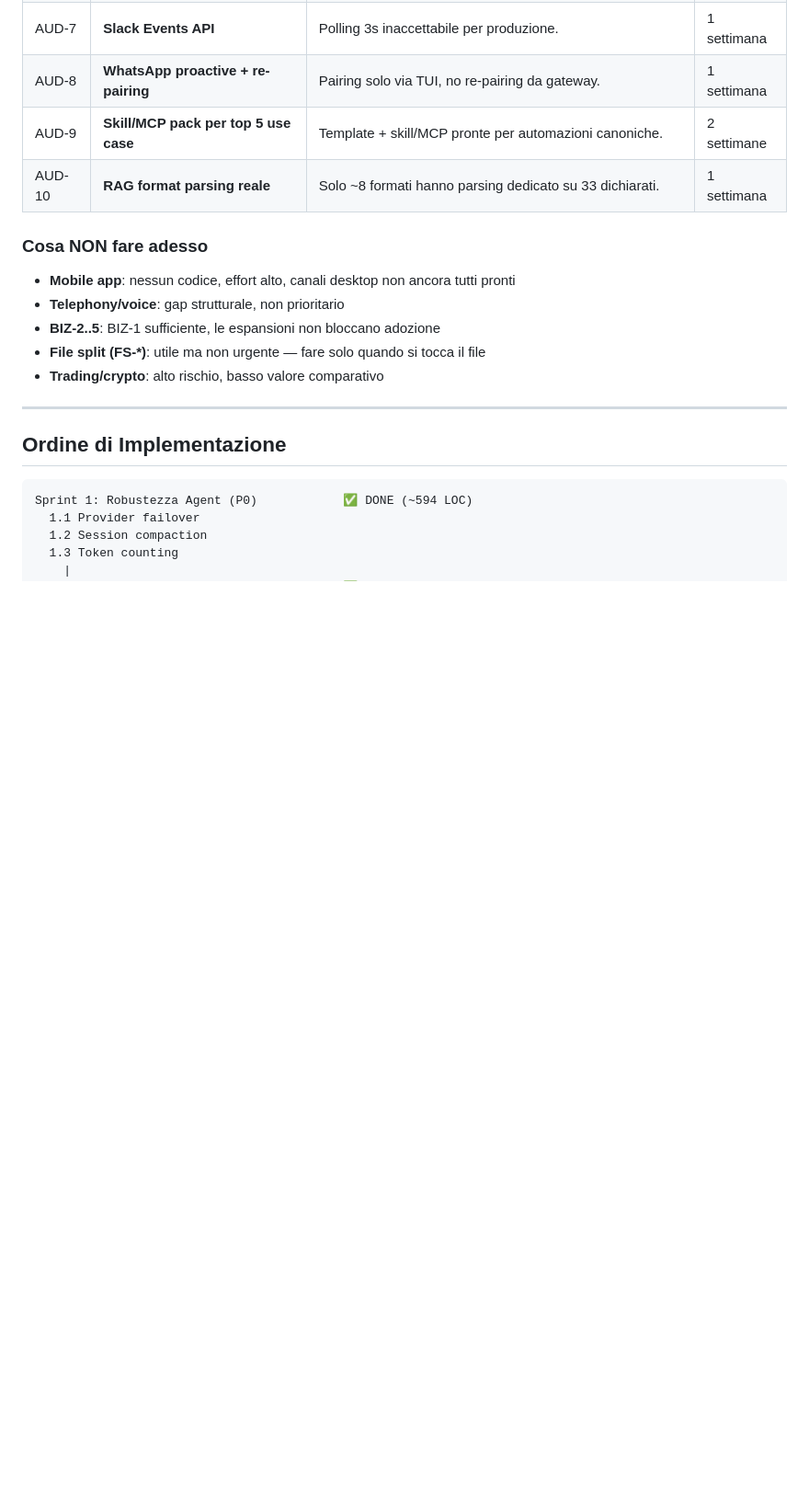
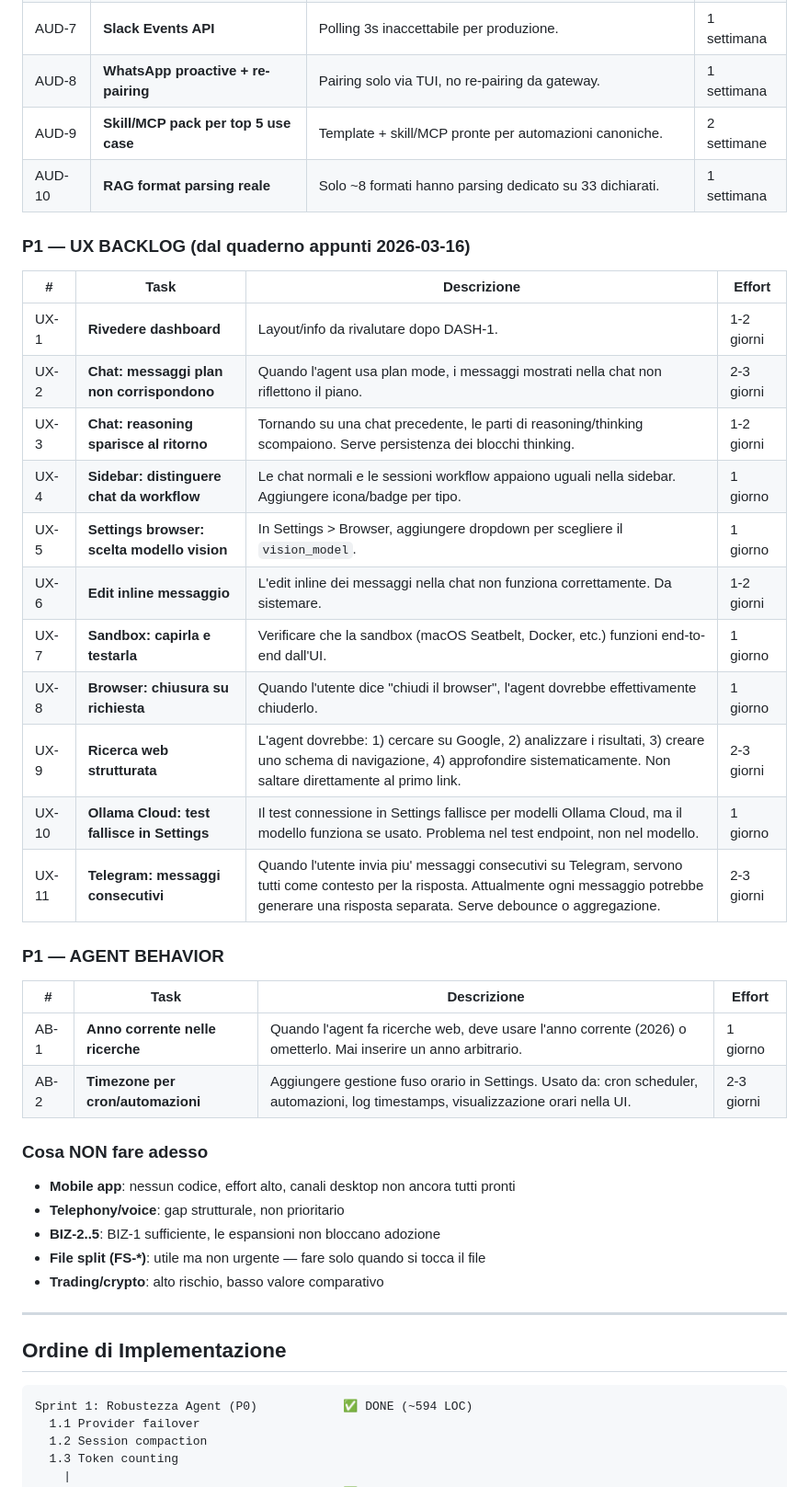
Before and after one commit to homunbot/homunbot, a Markdown page: docs/ROADMAP.md, the part around the change. Shown at 92% size. Rendered like a GitHub page; blank space fills up the shorter version.

Commit message:
docs(roadmap): add UX backlog + agent behavior items from handwritten notes
13 new items: dashboard review, chat plan display, reasoning persistence,
sidebar chat/workflow distinction, vision model setting, inline edit fix,
sandbox testing, browser close, structured web search, Ollama Cloud test,
Telegram consecutive messages, search year handling, timezone management.

```diff
--- a/docs/ROADMAP.md
+++ b/docs/ROADMAP.md
@@ -1562,6 +1562,29 @@ Implicazioni:
 | AUD-8 | **WhatsApp proactive + re-pairing** | Pairing solo via TUI, no re-pairing da gateway. | 1 settimana |
 | AUD-9 | **Skill/MCP pack per top 5 use case** | Template + skill/MCP pronte per automazioni canoniche. | 2 settimane |
 | AUD-10 | **RAG format parsing reale** | Solo ~8 formati hanno parsing dedicato su 33 dichiarati. | 1 settimana |
+
+### P1 — UX BACKLOG (dal quaderno appunti 2026-03-16)
+
+| # | Task | Descrizione | Effort |
+|---|------|-------------|--------|
+| UX-1 | **Rivedere dashboard** | Layout/info da rivalutare dopo DASH-1. | 1-2 giorni |
+| UX-2 | **Chat: messaggi plan non corrispondono** | Quando l'agent usa plan mode, i messaggi mostrati nella chat non riflettono il piano. | 2-3 giorni |
+| UX-3 | **Chat: reasoning sparisce al ritorno** | Tornando su una chat precedente, le parti di reasoning/thinking scompaiono. Serve persistenza dei blocchi thinking. | 1-2 giorni |
+| UX-4 | **Sidebar: distinguere chat da workflow** | Le chat normali e le sessioni workflow appaiono uguali nella sidebar. Aggiungere icona/badge per tipo. | 1 giorno |
+| UX-5 | **Settings browser: scelta modello vision** | In Settings > Browser, aggiungere dropdown per scegliere il `vision_model`. | 1 giorno |
+| UX-6 | **Edit inline messaggio** | L'edit inline dei messaggi nella chat non funziona correttamente. Da sistemare. | 1-2 giorni |
+| UX-7 | **Sandbox: capirla e testarla** | Verificare che la sandbox (macOS Seatbelt, Docker, etc.) funzioni end-to-end dall'UI. | 1 giorno |
+| UX-8 | **Browser: chiusura su richiesta** | Quando l'utente dice "chiudi il browser", l'agent dovrebbe effettivamente chiuderlo. | 1 giorno |
+| UX-9 | **Ricerca web strutturata** | L'agent dovrebbe: 1) cercare su Google, 2) analizzare i risultati, 3) creare uno schema di navigazione, 4) approfondire sistematicamente. Non saltare direttamente al primo link. | 2-3 giorni |
+| UX-10 | **Ollama Cloud: test fallisce in Settings** | Il test connessione in Settings fallisce per modelli Ollama Cloud, ma il modello funziona se usato. Problema nel test endpoint, non nel modello. | 1 giorno |
+| UX-11 | **Telegram: messaggi consecutivi** | Quando l'utente invia piu' messaggi consecutivi su Telegram, servono tutti come contesto per la risposta. Attualmente ogni messaggio potrebbe generare una risposta separata. Serve debounce o aggregazione. | 2-3 giorni |
+
+### P1 — AGENT BEHAVIOR
+
+| # | Task | Descrizione | Effort |
+|---|------|-------------|--------|
+| AB-1 | **Anno corrente nelle ricerche** | Quando l'agent fa ricerche web, deve usare l'anno corrente (2026) o ometterlo. Mai inserire un anno arbitrario. | 1 giorno |
+| AB-2 | **Timezone per cron/automazioni** | Aggiungere gestione fuso orario in Settings. Usato da: cron scheduler, automazioni, log timestamps, visualizzazione orari nella UI. | 2-3 giorni |
 
 ### Cosa NON fare adesso
 
```
